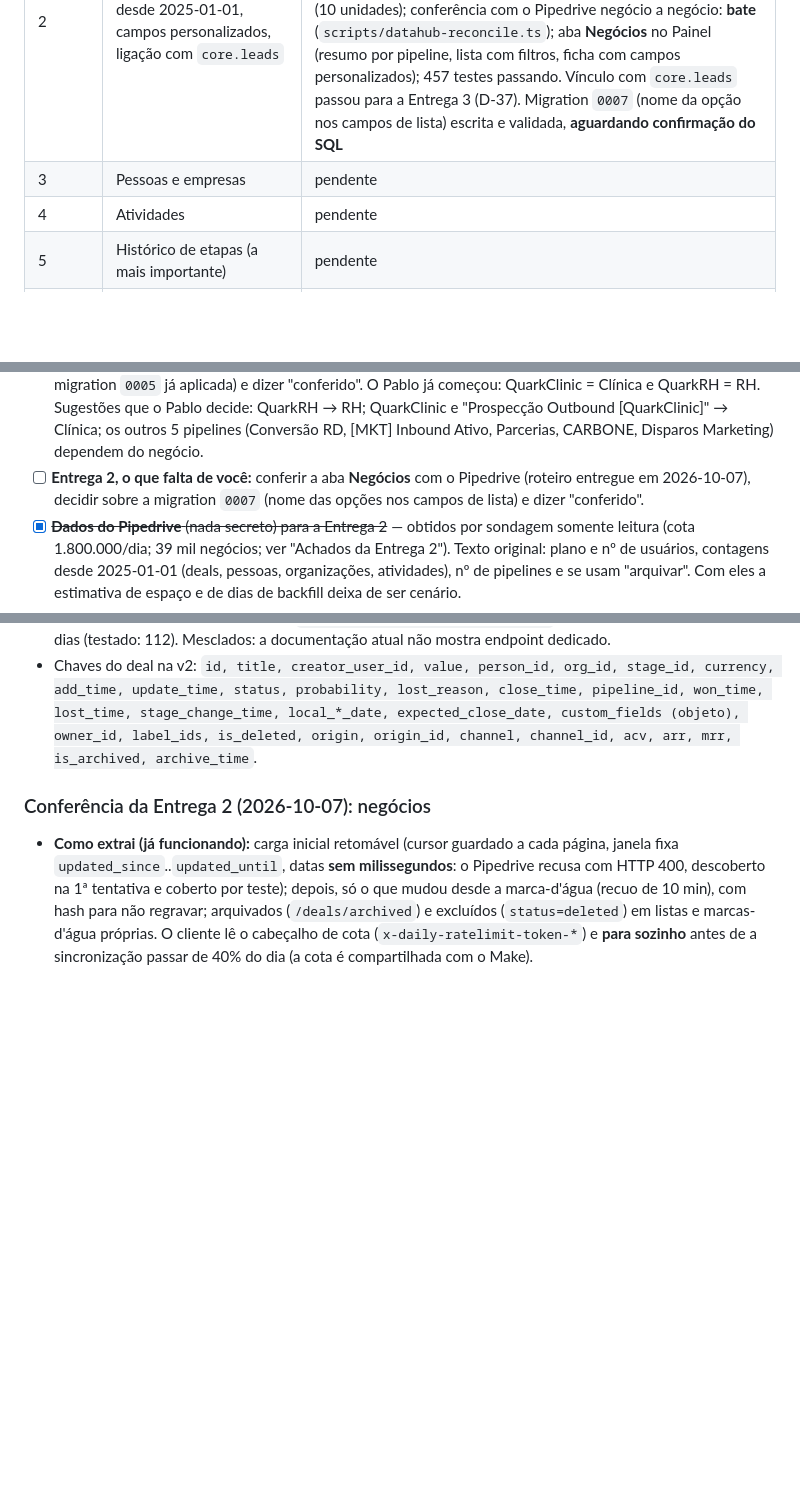
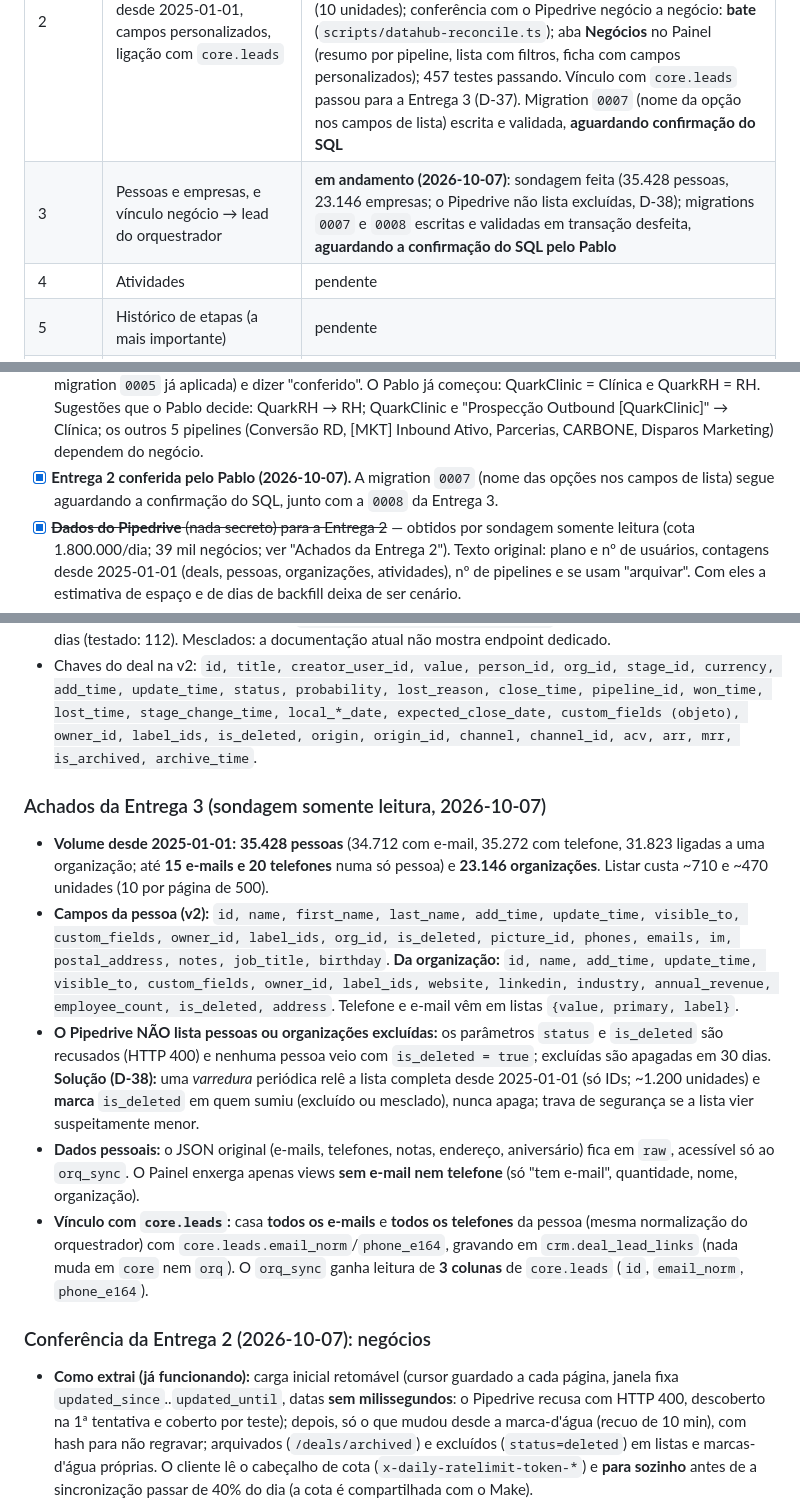
Before and after one commit to pablomenezzes/quark-orquestrador, a Markdown page: orquestrador-marketing-quark.md, 3 parts joined by grey strips. GitHub-like rendering; blank space fills up the shorter version.

Commit message:
MD: Entrega 2 conferida; achados e decisao D-38 da Entrega 3
Co-Authored-By: Claude Sonnet 5.5 <noreply@anthropic.com>

```diff
--- a/orquestrador-marketing-quark.md
+++ b/orquestrador-marketing-quark.md
@@ -644,7 +644,7 @@ Expande o projeto com a camada de dados de CRM para análise: todo o histórico
 | 0 | Auditoria e plano (sem código): tabelas propostas, endpoints, volume, chamadas, onde rodar, credenciais, limitações | **aprovada pelo Pablo (2026-10-05)** |
 | 1 | Pipelines, etapas, usuários e tela de configuração (pipeline → produto, etapa → marco) | **entregue (2026-10-06), aguardando o "conferido" do Pablo**: sincronização real feita (8 pipelines, 43 etapas, 15 usuários, 249 definições de campos; 0 falhas; 2ª rodada ignorou tudo); Painel validado com os dados reais, inclusive gravar a configuração pela tela; migration `0004` aplicada. **Ajuste de regras em 2026-10-07 (D-36):** status do negócio decide ganho/perdido/aberto/excluído, MQL por motivo de perda, "conta como lead" por status; migration `0005` **aplicada em 2026-10-07** (dump `backups/dump-20261007-120614.sql` antes; aprovada pelo Pablo); 416 testes passando (nenhum pulado); tela validada no navegador com dados reais. O Pablo ainda precisa conferir e preencher a aba Configuração |
 | 2 | Deals: backfill retomável desde 2025-01-01, campos personalizados, ligação com `core.leads` | **entregue (2026-10-07), aguardando o "conferido" do Pablo**: migration `0006` aplicada (dump `backups/dump-20261007-135723.sql`); **carga inicial real concluída: 39.432 negócios normais + 6 arquivados + 112 excluídos, 0 falhas, 840 unidades da cota (de 1.800.000/dia)**; 2ª rodada trouxe só os ~26 negócios que mudaram (10 unidades); conferência com o Pipedrive negócio a negócio: **bate** (`scripts/datahub-reconcile.ts`); aba **Negócios** no Painel (resumo por pipeline, lista com filtros, ficha com campos personalizados); 457 testes passando. Vínculo com `core.leads` passou para a Entrega 3 (D-37). Migration `0007` (nome da opção nos campos de lista) escrita e validada, **aguardando confirmação do SQL** |
-| 3 | Pessoas e empresas | pendente |
+| 3 | Pessoas e empresas, e vínculo negócio → lead do orquestrador | **em andamento (2026-10-07)**: sondagem feita (35.428 pessoas, 23.146 empresas; o Pipedrive não lista excluídas, D-38); migrations `0007` e `0008` escritas e validadas em transação desfeita, **aguardando a confirmação do SQL pelo Pablo** |
 | 4 | Atividades | pendente |
 | 5 | Histórico de etapas (a mais importante) | pendente |
 | 6 | Sincronização automática a cada 4 horas, excluídos/mesclados, alerta de 8 horas | pendente |
@@ -749,7 +750,7 @@ Ordem vigente: **seção 15, itens 1 a 7**. As pendências abaixo apontam para o
 
 - [x] **Plano da Entrega 0 aprovado pelo Pablo (2026-10-05)**: (1) organização das tabelas e dos 2 papéis; (2) sincronização no **GitHub Actions**; (3) histórico guardando só as mudanças do deal; (4) token do Pipedrive, de preferência de um usuário dedicado só de visualização; (5) congelamento do Studio suspenso só para o Painel de Dados.
 - [ ] **Entrega 1, o que falta de você:** conferir no Painel com o Pipedrive (roteiro de 5 passos entregue em 2026-10-06), preencher na aba Configuração o **produto de cada pipeline** e, se quiser, o **"chegou até aqui"** (SQL, reunião, proposta) de cada etapa, conferir as **regras de MQL e de contagem de leads por status** (D-36; migration `0005` já aplicada) e dizer "conferido". O Pablo já começou: QuarkClinic = Clínica e QuarkRH = RH. Sugestões que o Pablo decide: QuarkRH → RH; QuarkClinic e "Prospecção Outbound [QuarkClinic]" → Clínica; os outros 5 pipelines (Conversão RD, [MKT] Inbound Ativo, Parcerias, CARBONE, Disparos Marketing) dependem do negócio.
-- [ ] **Entrega 2, o que falta de você:** conferir a aba **Negócios** com o Pipedrive (roteiro entregue em 2026-10-07), decidir sobre a migration `0007` (nome das opções nos campos de lista) e dizer "conferido".
+- [x] **Entrega 2 conferida pelo Pablo (2026-10-07).** A migration `0007` (nome das opções nos campos de lista) segue aguardando a confirmação do SQL, junto com a `0008` da Entrega 3.
 - [x] ~~**Dados do Pipedrive** (nada secreto) para a Entrega 2~~ — obtidos por sondagem somente leitura (cota 1.800.000/dia; 39 mil negócios; ver "Achados da Entrega 2"). Texto original: plano e nº de usuários, contagens desde 2025-01-01 (deals, pessoas, organizações, atividades), nº de pipelines e se usam "arquivar". Com eles a estimativa de espaço e de dias de backfill deixa de ser cenário.
 - [ ] Decidir quando migrar o Supabase para o plano pago (a partir de ~10 mil deals o gratuito não comporta; sem backup automático no gratuito).
 - [x] Linter das migrations aceita `raw` e `ops` (feito na Entrega 1, com testes que o provam).
@@ -825,6 +826,14 @@ Camada de dados para análise, ao lado do orquestrador. Primeiro o **Pipedrive**
 - **Excluídos:** a lista normal não os traz; `GET /api/v2/deals?status=deleted` traz os apagados nos últimos 30 dias (testado: 112). Mesclados: a documentação atual não mostra endpoint dedicado.
 - Chaves do deal na v2: `id, title, creator_user_id, value, person_id, org_id, stage_id, currency, add_time, update_time, status, probability, lost_reason, close_time, pipeline_id, won_time, lost_time, stage_change_time, local_*_date, expected_close_date, custom_fields (objeto), owner_id, label_ids, is_deleted, origin, origin_id, channel, channel_id, acv, arr, mrr, is_archived, archive_time`.
 
+### Achados da Entrega 3 (sondagem somente leitura, 2026-10-07)
+
+- **Volume desde 2025-01-01:** **35.428 pessoas** (34.712 com e-mail, 35.272 com telefone, 31.823 ligadas a uma organização; até **15 e-mails e 20 telefones** numa só pessoa) e **23.146 organizações**. Listar custa ~710 e ~470 unidades (10 por página de 500).
+- **Campos da pessoa (v2):** `id, name, first_name, last_name, add_time, update_time, visible_to, custom_fields, owner_id, label_ids, org_id, is_deleted, picture_id, phones, emails, im, postal_address, notes, job_title, birthday`. **Da organização:** `id, name, add_time, update_time, visible_to, custom_fields, owner_id, label_ids, website, linkedin, industry, annual_revenue, employee_count, is_deleted, address`. Telefone e e-mail vêm em listas `{value, primary, label}`.
+- **O Pipedrive NÃO lista pessoas ou organizações excluídas:** os parâmetros `status` e `is_deleted` são recusados (HTTP 400) e nenhuma pessoa veio com `is_deleted = true`; excluídas são apagadas em 30 dias. **Solução (D-38):** uma *varredura* periódica relê a lista completa desde 2025-01-01 (só IDs; ~1.200 unidades) e **marca** `is_deleted` em quem sumiu (excluído ou mesclado), nunca apaga; trava de segurança se a lista vier suspeitamente menor.
+- **Dados pessoais:** o JSON original (e-mails, telefones, notas, endereço, aniversário) fica em `raw`, acessível só ao `orq_sync`. O Painel enxerga apenas views **sem e-mail nem telefone** (só "tem e-mail", quantidade, nome, organização).
+- **Vínculo com `core.leads`:** casa **todos os e-mails** e **todos os telefones** da pessoa (mesma normalização do orquestrador) com `core.leads.email_norm`/`phone_e164`, gravando em `crm.deal_lead_links` (nada muda em `core` nem `orq`). O `orq_sync` ganha leitura de **3 colunas** de `core.leads` (`id`, `email_norm`, `phone_e164`).
+
 ### Conferência da Entrega 2 (2026-10-07): negócios
 
 - **Como extrai (já funcionando):** carga inicial retomável (cursor guardado a cada página, janela fixa `updated_since`..`updated_until`, datas **sem milissegundos**: o Pipedrive recusa com HTTP 400, descoberto na 1ª tentativa e coberto por teste); depois, só o que mudou desde a marca-d'água (recuo de 10 min), com hash para não regravar; arquivados (`/deals/archived`) e excluídos (`status=deleted`) em listas e marcas-d'água próprias. O cliente lê o cabeçalho de cota (`x-daily-ratelimit-token-*`) e **para sozinho** antes de a sincronização passar de 40% do dia (a cota é compartilhada com o Make).
```
Also changed, not shown: other parts of orquestrador-marketing-quark.md (+1 -0 lines).
